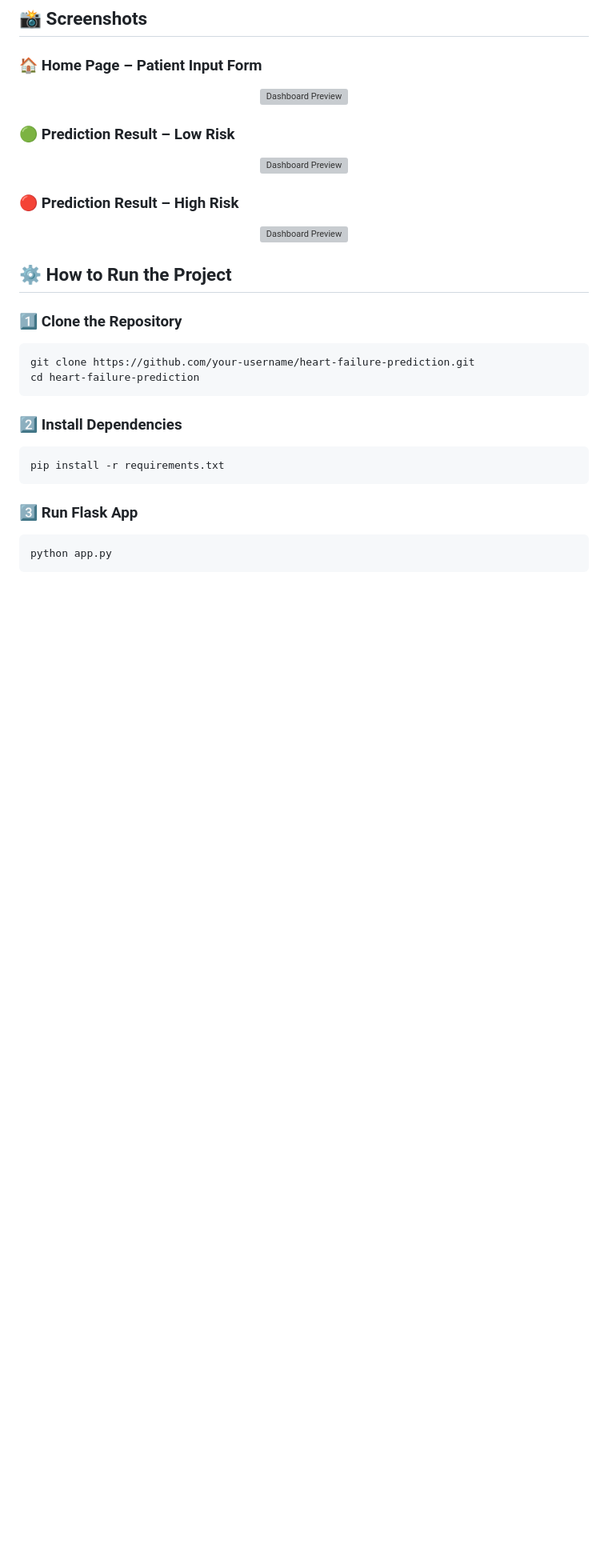
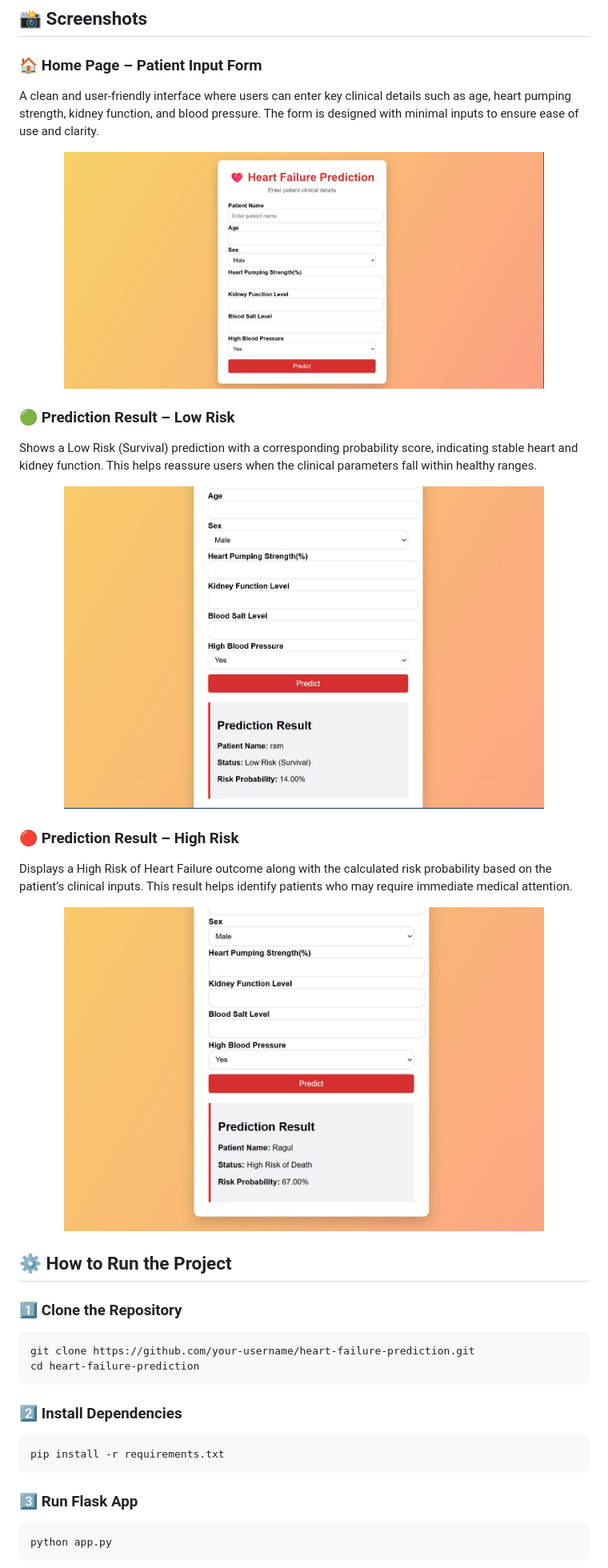
Before and after one commit to ragul103/Heart-Failure-Prediction-Using-Machine-Learning, a Markdown page: README.md, the part around the change. Shown at 80% size. GitHub-like rendering; blank space fills up the shorter version; grey boxes are pictures that could not be loaded.

```diff
--- a/README.md
+++ b/README.md
@@ -106,21 +106,24 @@ Heart_failure_prediction/
 ## 📸 Screenshots
 
 ### 🏠 Home Page – Patient Input Form
+A clean and user-friendly interface where users can enter key clinical details such as age, heart pumping strength, kidney function, and blood pressure. The form is designed with minimal inputs to ensure ease of use and clarity.
 
 <p align="center">
-  <img src="Dashboard 1.png" alt="Dashboard Preview" width="750"/>
+  <img src="Home page.jpeg" alt="Dashboard Preview" width="600"/>
 </p>
 
 ### 🟢 Prediction Result – Low Risk
+Shows a Low Risk (Survival) prediction with a corresponding probability score, indicating stable heart and kidney function. This helps reassure users when the clinical parameters fall within healthy ranges.
 
 <p align="center">
-  <img src="Dashboard 1.png" alt="Dashboard Preview" width="750"/>
+  <img src="Low_Risk.jpeg" alt="Dashboard Preview" width="600"/>
 </p>
 
 ### 🔴 Prediction Result – High Risk
+Displays a High Risk of Heart Failure outcome along with the calculated risk probability based on the patient’s clinical inputs. This result helps identify patients who may require immediate medical attention.
 
 <p align="center">
-  <img src="Dashboard 1.png" alt="Dashboard Preview" width="750"/>
+  <img src="High_Risk.jpeg" alt="Dashboard Preview" width="600"/>
 </p>
 
 
```
